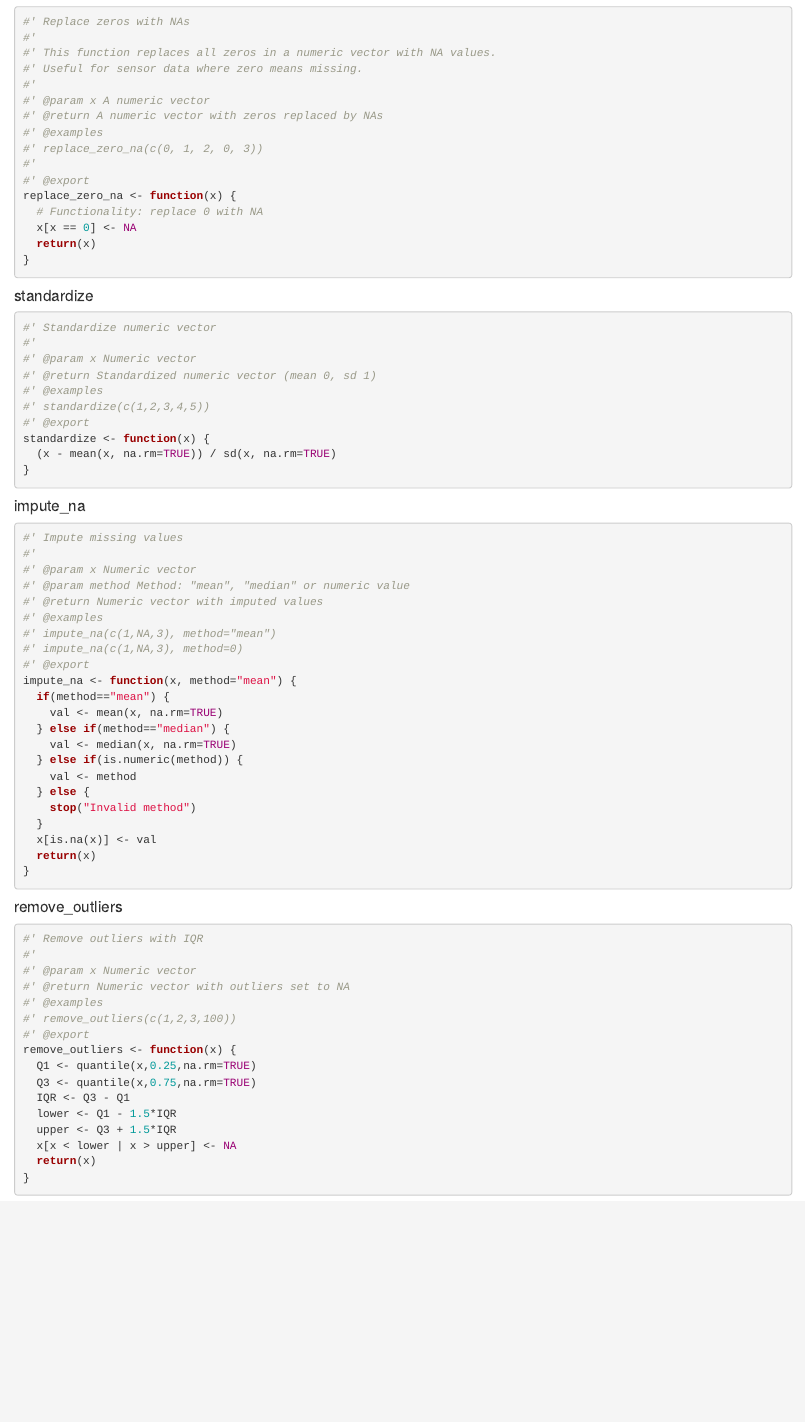
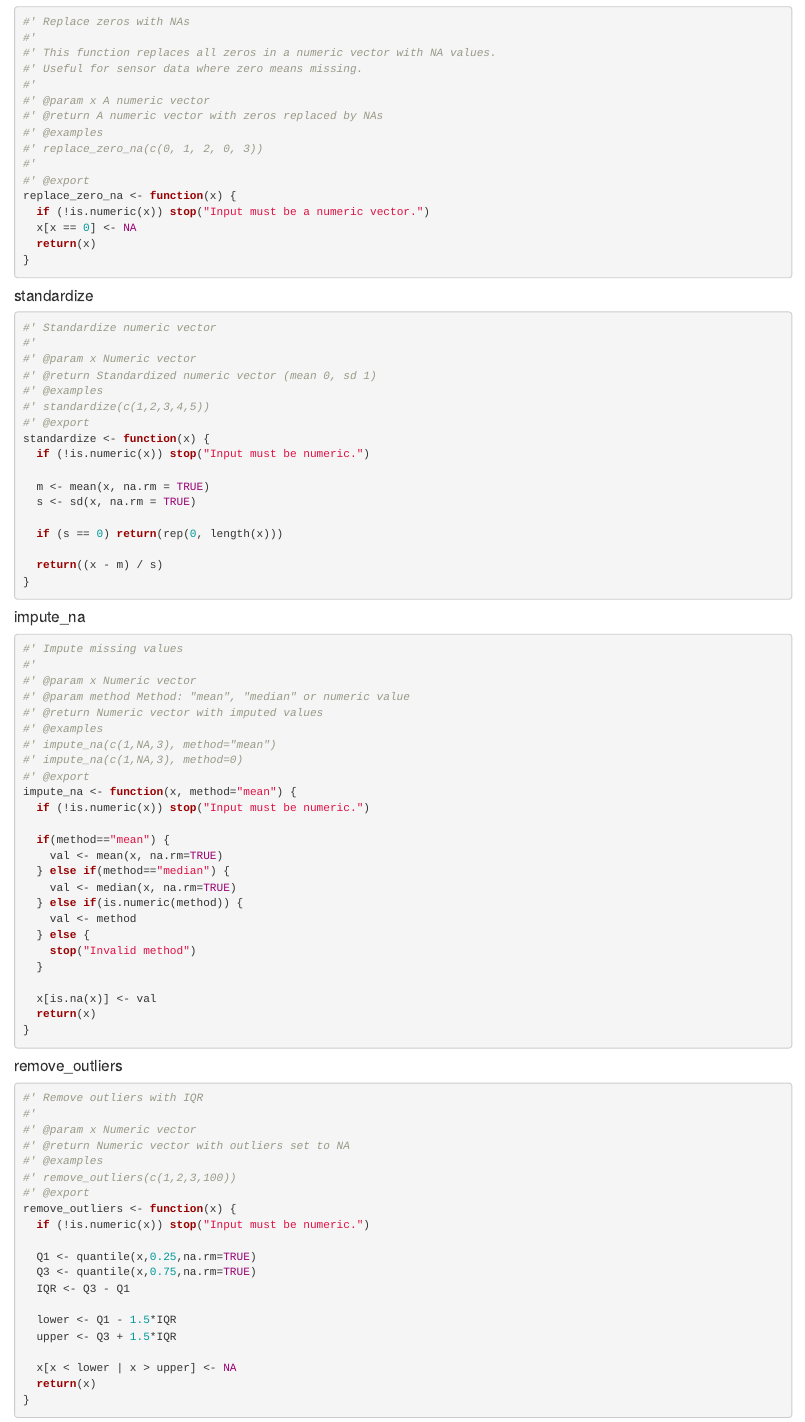
Before and after one commit to Heynii/datacleanR, an R Markdown document (Exercise_6_Jeong.Rmd): the page in a window 1100 px wide, from 1340 px down. Rendered offline with R 4.5, knitr and Pandoc, with nearby package versions; drawn as R Markdown's standard HTML page in place of the format the file asks for; some code elsewhere in the file could not run offline.

Commit message:
improve functions

````diff
--- a/Exercise_6_Jeong.Rmd
+++ b/Exercise_6_Jeong.Rmd
@@ -103,7 +103,7 @@ remotes::install_github("Heynii/datacleanR")
 #'
 #' @export
 replace_zero_na <- function(x) {
-  # Functionality: replace 0 with NA
+  if (!is.numeric(x)) stop("Input must be a numeric vector.")
   x[x == 0] <- NA
   return(x)
 }
@@ -120,7 +120,14 @@ replace_zero_na <- function(x) {
 #' standardize(c(1,2,3,4,5))
 #' @export
 standardize <- function(x) {
-  (x - mean(x, na.rm=TRUE)) / sd(x, na.rm=TRUE)
+  if (!is.numeric(x)) stop("Input must be numeric.")
+
+  m <- mean(x, na.rm = TRUE)
+  s <- sd(x, na.rm = TRUE)
+
+  if (s == 0) return(rep(0, length(x)))
+
+  return((x - m) / s)
 }
 ```
 
@@ -137,6 +144,8 @@ standardize <- function(x) {
 #' impute_na(c(1,NA,3), method=0)
 #' @export
 impute_na <- function(x, method="mean") {
+  if (!is.numeric(x)) stop("Input must be numeric.")
+
   if(method=="mean") {
     val <- mean(x, na.rm=TRUE)
   } else if(method=="median") {
@@ -162,11 +172,15 @@ impute_na <- function(x, method="mean") {
 #' remove_outliers(c(1,2,3,100))
 #' @export
 remove_outliers <- function(x) {
+  if (!is.numeric(x)) stop("Input must be numeric.")
+
   Q1 <- quantile(x,0.25,na.rm=TRUE)
   Q3 <- quantile(x,0.75,na.rm=TRUE)
   IQR <- Q3 - Q1
+
   lower <- Q1 - 1.5*IQR
   upper <- Q3 + 1.5*IQR
+
   x[x < lower | x > upper] <- NA
   return(x)
 }
````
Also changed, not shown: Exercise_6_Jeong.Rmd (1 more changed lines).
